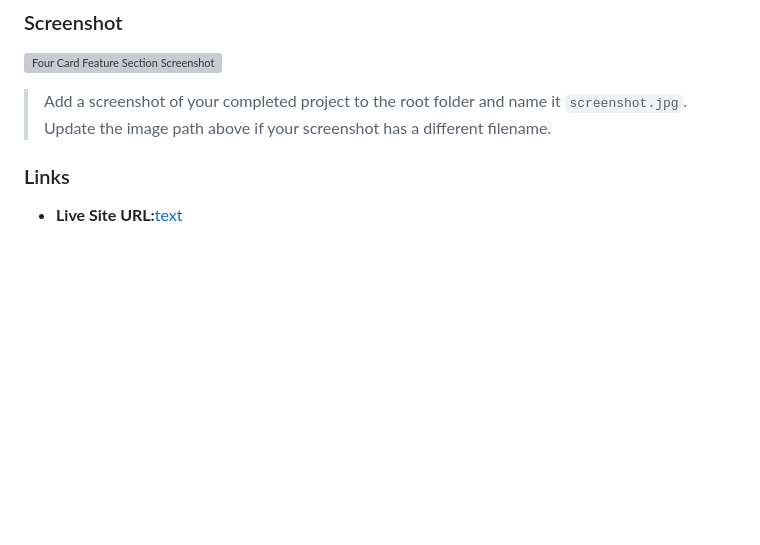
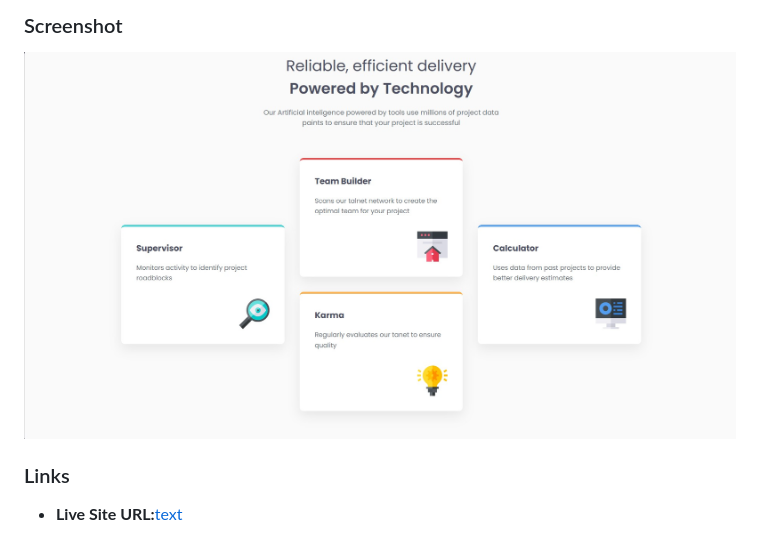
Before and after one commit to JLP-009/dev, a Markdown page: four-card-feature-section-master/README.md, the part around the change. Drawn GitHub-style; pictures changed too: four-card-feature-section-master/screenshot.jpg (added); blank space fills up the shorter version; grey boxes are pictures that could not be loaded.

Commit message:
Add project screenshot to README

```diff
--- a/four-card-feature-section-master/README.md
+++ b/four-card-feature-section-master/README.md
@@ -28,9 +28,6 @@ Users should be able to:
 ### Screenshot
 
 ![Four Card Feature Section Screenshot](./screenshot.jpg)
-
-> Add a screenshot of your completed project to the root folder and name it `screenshot.jpg`. Update the image path above if your screenshot has a different filename.
-
 ### Links
 
 - **Live Site URL:**[text](https://four-card-feature-section-master1234.netlify.app/)
```
